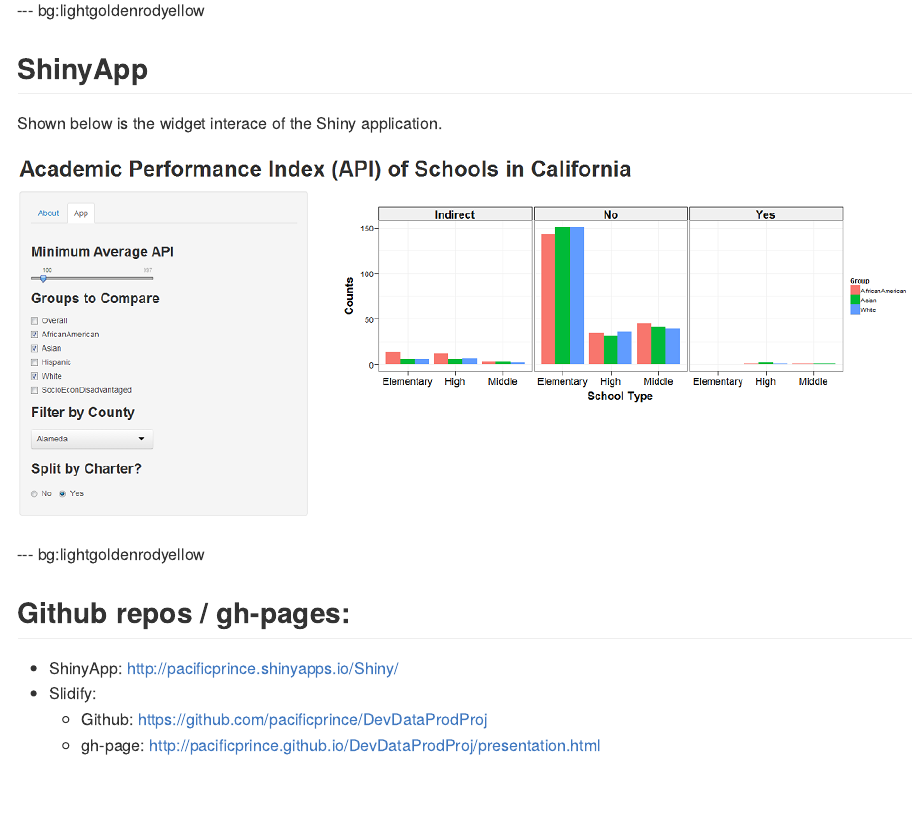
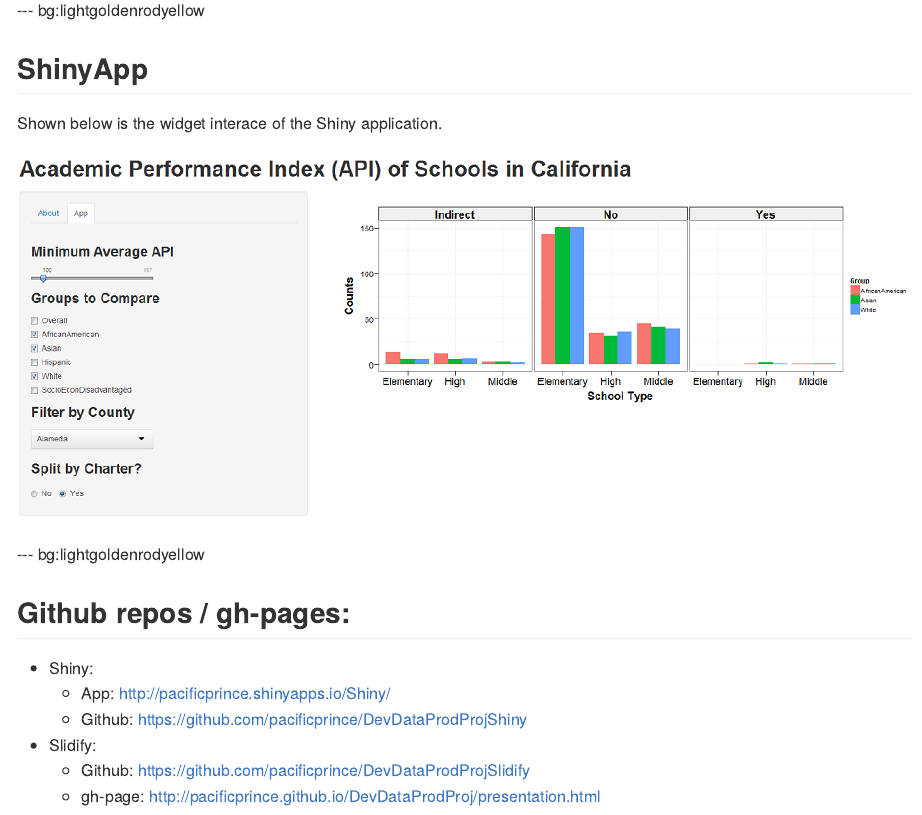
Before and after one commit to pacificprince/DevDataProdProj, an R Markdown document (presentation.Rmd): the page in a window 1100 px wide, from 1400 px down. The pictures show the output file presentation.md that the author committed with the source, drawn offline in the style of GitHub.

Commit message:
README updates

```diff
--- a/presentation.Rmd
+++ b/presentation.Rmd
@@ -78,7 +78,9 @@ Shown below is the widget interace of the Shiny application.
 --- bg:lightgoldenrodyellow
 
 ## Github repos / gh-pages:
-- ShinyApp: http://pacificprince.shinyapps.io/Shiny/
+- Shiny:
+  - App: http://pacificprince.shinyapps.io/Shiny/
+  - Github: https://github.com/pacificprince/DevDataProdProjShiny
 - Slidify:
-  - Github: https://github.com/pacificprince/DevDataProdProj
+  - Github: https://github.com/pacificprince/DevDataProdProjSlidify
   - gh-page: http://pacificprince.github.io/DevDataProdProj/presentation.html
```
Also changed, not shown: README.md, presentation.html, presentation.md.
